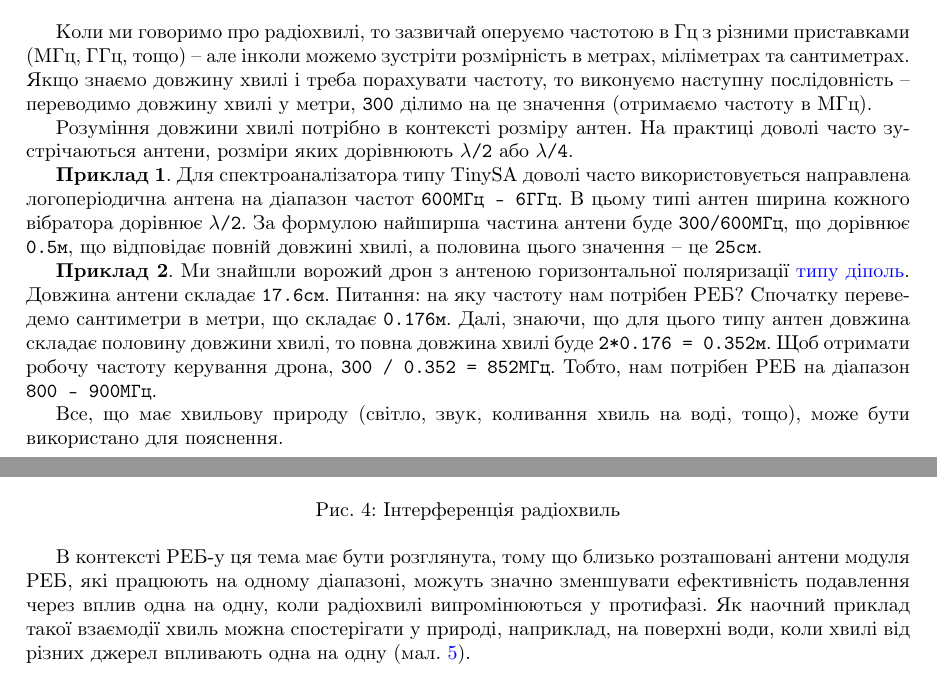
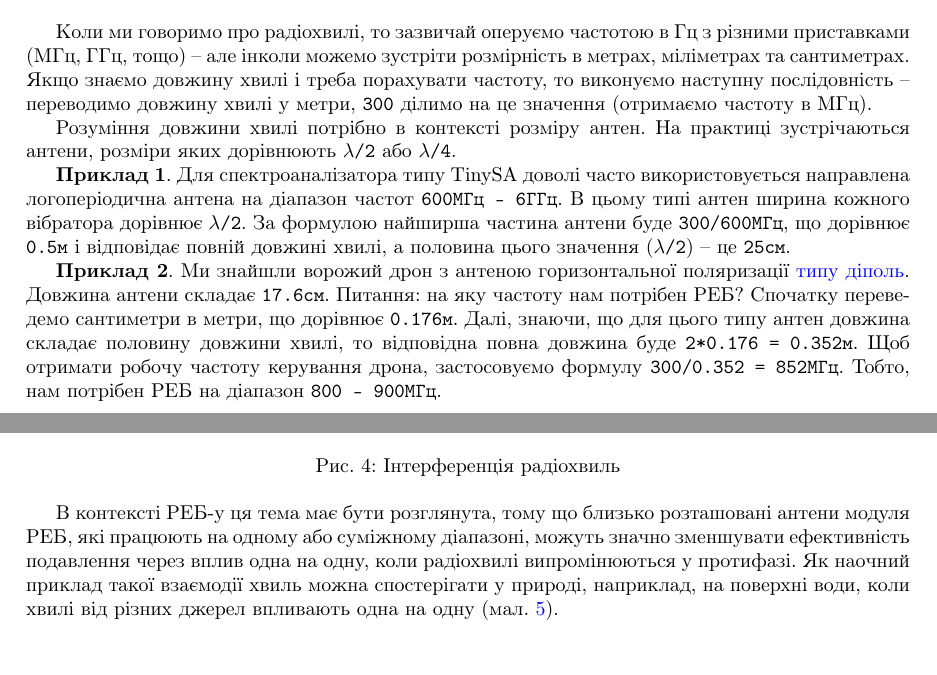
Before and after one commit to usnbros/radio-101, a LaTeX paper (main.tex): two parts of pages 7 and 8 of 36 before the commit and two parts of pages 7 and 8 of 37 after it, joined at a grey line, cut so that both start at the same text. Compiled offline with pdfLaTeX.

Commit message:
Fix typos

```diff
--- a/main.tex
+++ b/main.tex
@@ -194,13 +194,12 @@
 
 Коли ми говоримо про радіохвилі, то зазвичай оперуємо частотою в Гц з різними приставками (МГц, ГГц, тощо) -- але інколи можемо зустріти розмірність в метрах, міліметрах та сантиметрах. Якщо знаємо довжину хвилі і треба порахувати частоту, то виконуємо наступну послідовність -- переводимо довжину хвилі у метри, \texttt{300} ділимо на це значення (отримаємо частоту в МГц).
 
-Розуміння довжини хвилі потрібно в контексті розміру антен. На практиці доволі часто зустрічаються антени, розміри яких дорівнюють \texttt{$\lambda$/2} або \texttt{$\lambda$/4}.
+Розуміння довжини хвилі потрібно в контексті розміру антен. На практиці зустрічаються антени, розміри яких дорівнюють \texttt{$\lambda$/2} або \texttt{$\lambda$/4}.
 
-\textbf{Приклад 1}. Для спектроаналізатора типу TinySA доволі часто використовується направлена логоперіодична антена на діапазон частот \texttt{600МГц - 6ГГц}. В цьому типі антен ширина кожного вібратора дорівнює \texttt{$\lambda$/2}. За формулою найширша частина антени буде \texttt{300/600МГц}, що дорівнює \texttt{0.5м}, що відповідає повній довжині хвилі, а половина цього значення -- це \texttt{25см}.
+\textbf{Приклад 1}. Для спектроаналізатора типу TinySA доволі часто використовується направлена логоперіодична антена на діапазон частот \texttt{600МГц - 6ГГц}. В цьому типі антен ширина кожного вібратора дорівнює \texttt{$\lambda$/2}. За формулою найширша частина антени буде \texttt{300/600МГц}, що дорівнює \texttt{0.5м} і відповідає повній довжині хвилі, а половина цього значення (\texttt{$\lambda$/2}) -- це \texttt{25см}.
 
-\textbf{Приклад 2}. Ми знайшли ворожий дрон з антеною горизонтальної поляризації \href{https://modelistam.com.ua/images/dl-ant-rx60.jpg}{типу діполь}. Довжина антени складає \texttt{17.6см}. Питання: на яку частоту нам потрібен РЕБ? Спочатку переведемо сантиметри в метри, що складає \texttt{0.176м}. Далі, знаючи, що для цього типу антен довжина складає половину довжини хвилі, то повна довжина хвилі буде \texttt{2*0.176 = 0.352м}. Щоб отримати робочу частоту керування дрона, \texttt{300 / 0.352 = 852МГц}. Тобто, нам потрібен РЕБ на діапазон \texttt{800 - 900МГц}.
+\textbf{Приклад 2}. Ми знайшли ворожий дрон з антеною горизонтальної поляризації \href{https://modelistam.com.ua/images/dl-ant-rx60.jpg}{типу діполь}. Довжина антени складає \texttt{17.6см}. Питання: на яку частоту нам потрібен РЕБ? Спочатку переведемо сантиметри в метри, що дорівнює \texttt{0.176м}. Далі, знаючи, що для цього типу антен довжина складає половину довжини хвилі, то відповідна повна довжина буде \texttt{2*0.176 = 0.352м}. Щоб отримати робочу частоту керування дрона, застосовуємо формулу \texttt{300/0.352 = 852МГц}. Тобто, нам потрібен РЕБ на діапазон \texttt{800 - 900МГц}.
 
-Все, що має хвильову природу (світло, звук, коливання хвиль на воді, тощо), може бути використано для пояснення.
 
 \subsection{Радіогоризонт та розповсюдження радіохвиль}
 
@@ -228,7 +227,7 @@
 \caption{\label{fig:interferense}Інтерференція радіохвиль}
 \end{figure}
 
-В контексті РЕБ-у ця тема має бути розглянута, тому що близько розташовані антени модуля РЕБ, які працюють на одному діапазоні, можуть значно зменшувати ефективність подавлення через вплив одна на одну, коли радіохвилі випромінюються у протифазі. Як наочний приклад такої взаємодії хвиль можна спостерігати у природі, наприклад, на поверхні води, коли хвилі від різних джерел впливають одна на одну (мал. \ref{fig:two-emmitions}).
+В контексті РЕБ-у ця тема має бути розглянута, тому що близько розташовані антени модуля РЕБ, які працюють на одному або суміжному діапазоні, можуть значно зменшувати ефективність подавлення через вплив одна на одну, коли радіохвилі випромінюються у протифазі. Як наочний приклад такої взаємодії хвиль можна спостерігати у природі, наприклад, на поверхні води, коли хвилі від різних джерел впливають одна на одну (мал. \ref{fig:two-emmitions}).
 
 \begin{figure}[h!]
 \centering
```
Also changed, not shown: main.tex (2 more changed lines).
